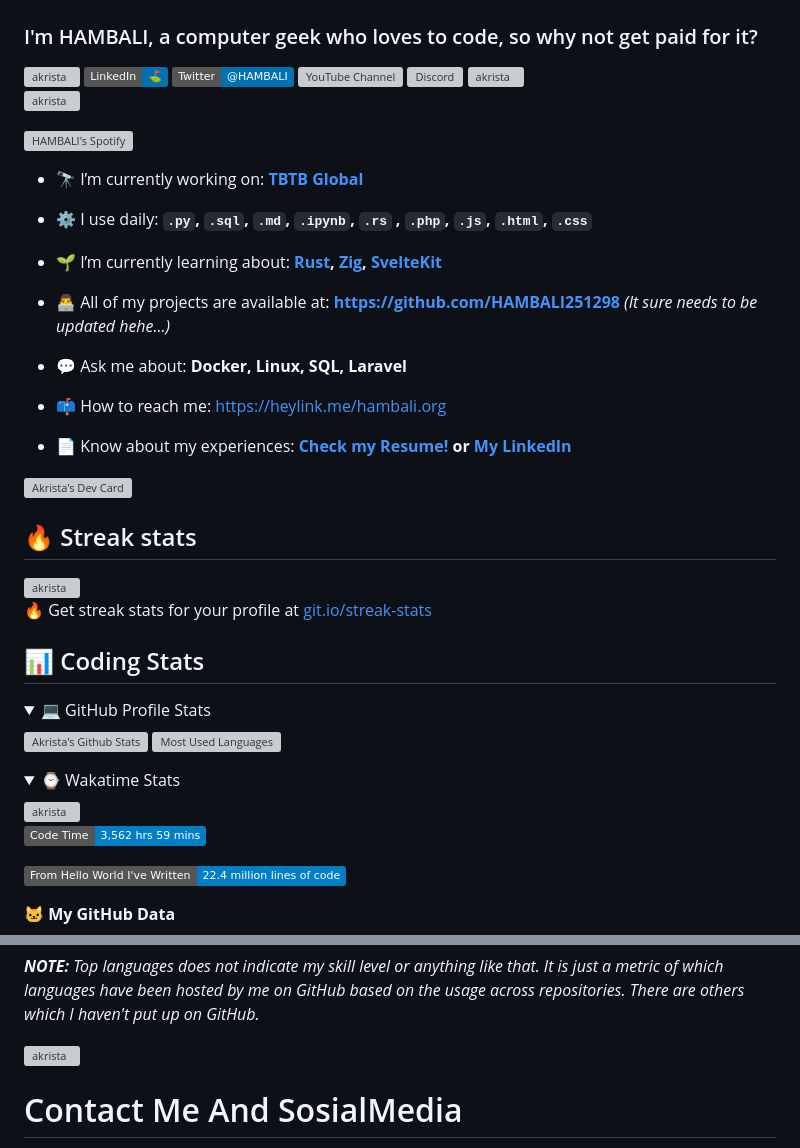
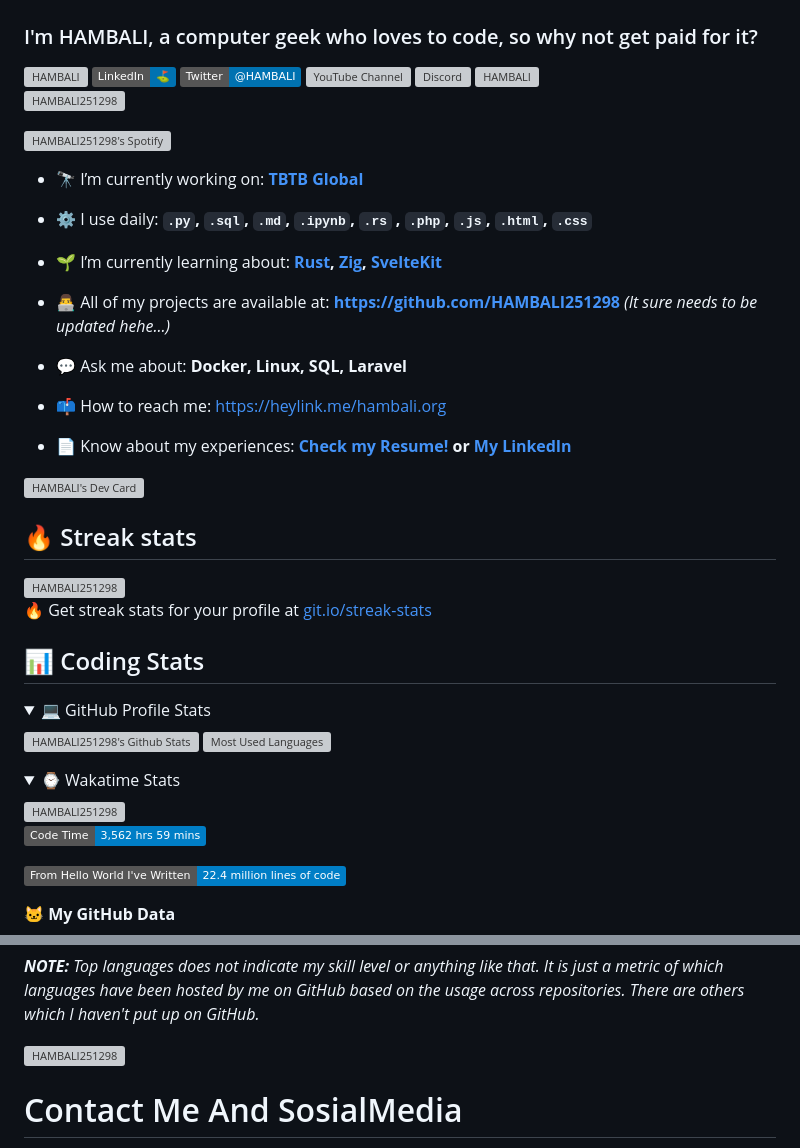
Before and after one commit to HAMBALI251298/Jquery-Developer-Profil, a Markdown page: README.md, 2 parts joined by grey strips. Drawn GitHub-style; folded sections open; badges without logos; grey boxes are pictures that could not be loaded.

```diff
--- a/README.md
+++ b/README.md
@@ -5,7 +5,7 @@
 </br>
 
 <div align="left">
-<img src="https://komarev.com/ghpvc/?username=HAMBALI&label=Profile%20views&color=0e75b6&style=flat" alt="akrista" />
+<img src="https://komarev.com/ghpvc/?username=HAMBALI&label=Profile%20views&color=0e75b6&style=flat" alt="HAMBALI" />
   <a href="https://www.linkedin.com/in/HAMBALI/">
     <img
       src="https://img.shields.io/static/v1?logo=linkedin&style=flat&color=0072b1&label=LinkedIn&message=%E2%9B%B3"
@@ -30,12 +30,12 @@
   </br>
   </br>
   <a href="https://discordapp.com/users/HAMBALI#1410">
-  <img align="right" src="https://lanyard.cnrad.dev/api/130525871277735937" alt="akrista" />
+  <img align="right" src="https://lanyard.cnrad.dev/api/130525871277735937" alt="HAMBALI" />
   </a>
 
   <p align="left">
   <a href="https://github.com/ryo-ma/github-profile-trophy">
-  <img src="https://github-profile-trophy.vercel.app/?username=akrista&theme=gruvbox&no-bg=true&row=2&column=3&no-frame=true" alt="akrista" />
+  <img src="https://github-profile-trophy.vercel.app/?username=HAMBAL251298&theme=gruvbox&no-bg=true&row=2&column=3&no-frame=true" alt="HAMBALI251298" />
   </a>
   </p>
 
@@ -44,7 +44,7 @@
       width="256"
       align="right"
       src="https://spotify-github-profile.vercel.app/api/view?uid=21ca7hmfvx4lpeb37y7fs2vpq&cover_image=true&theme=default&show_offline=false&bar_color=53b14f&bar_color_cover=false"
-      alt="HAMBALI's Spotify"
+      alt="HAMBALI251298's Spotify"
     />
 </a>
 
@@ -73,14 +73,14 @@
       width="256"
       align="right"
       src="https://api.daily.dev/devcards/2287075d79584a318146e601cf17d7b9.png?r=4rw"
-      alt="Akrista's Dev Card"
+      alt="HAMBALI's Dev Card"
     />
   </a>
 
 ## 🔥 Streak stats
 
 <a href="https://github.com/DenverCoder1/github-readme-streak-stats">
-<img src="https://github-readme-streak-stats.herokuapp.com/?user=akrista&theme=gruvbox" alt="akrista" />
+<img src="https://github-readme-streak-stats.herokuapp.com/?user=HAMBALI251298&theme=gruvbox" alt="HAMBALI251298" />
 </a>
 
 <p>🔥 Get streak stats for your profile at <a href="https://git.io/streak-stats">git.io/streak-stats</a></p>
@@ -93,11 +93,11 @@
 </br>
 
 <a href="https://github.com/anuraghazra/github-readme-stats">
-<img src="https://github-readme-stats.vercel.app/api?username=akrista&show_icons=true&locale=en&theme=gruvbox" alt="Akrista's Github Stats" />
+<img src="https://github-readme-stats.vercel.app/api?username=HAMBALI251298&show_icons=true&locale=en&theme=gruvbox" alt="HAMBALI251298's Github Stats" />
 </a>
 
 <a href="https://github.com/anuraghazra/github-readme-stats">
-<img src="https://github-readme-stats.vercel.app/api/top-langs/?username=akrista&show_icons=true&locale=en&theme=gruvbox&layout=compact" alt="Most Used Languages" />
+<img src="https://github-readme-stats.vercel.app/api/top-langs/?username=HAMBALI251298&show_icons=true&locale=en&theme=gruvbox&layout=compact" alt="Most Used Languages" />
 </a>
 
 </details>
@@ -110,7 +110,7 @@
 </br>
 
 <a href="https://github.com/anuraghazra/github-readme-stats">
-<img src="https://github-readme-stats.vercel.app/api/wakatime?username=akrista&show_icons=true&locale=en&layout=compact&theme=gruvbox" alt="akrista" />
+<img src="https://github-readme-stats.vercel.app/api/wakatime?username=akrista&show_icons=true&locale=en&layout=compact&theme=gruvbox" alt="HAMBALI251298" />
 </a>
 
 </br>
@@ -203,7 +203,7 @@ _**NOTE:** Top languages does not indicate my skill level or anything like that.
 </br>
 
 <a href="https://github.com/ashutosh00710/github-readme-activity-graph">
-<img src="https://github-readme-activity-graph.vercel.app/graph?username=Akrista&theme=gruvbox" alt="akrista" />
+<img src="https://github-readme-activity-graph.vercel.app/graph?username=HAMBALI251298&theme=gruvbox" alt="HAMBALI251298" />
 </a>
 
 # Contact Me And SosialMedia
```
Also changed, not shown: other parts of README.md (+1 -1 lines).
